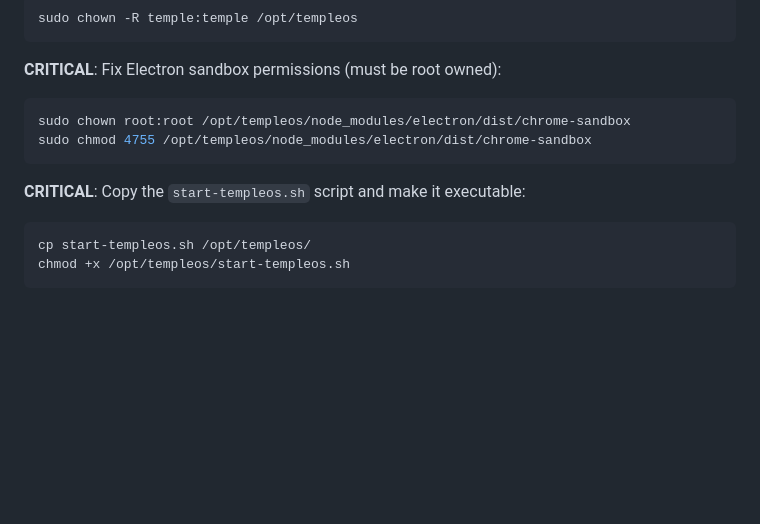
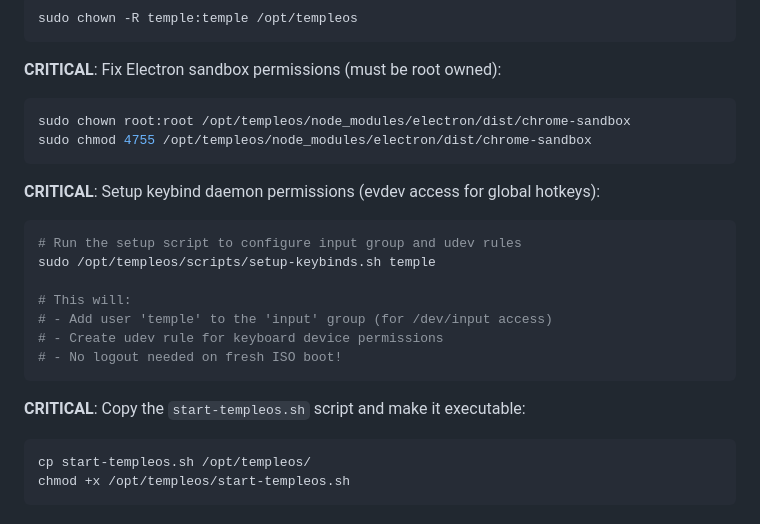
Before and after one commit to giangerostudio-ux/temple-os-remake, a Markdown page: docs/iso-build-guide.md, the part around the change. Drawn GitHub-style; blank space fills up the shorter version.

Commit message:
docs: add keybind daemon setup to ISO build guide

````diff
--- a/docs/iso-build-guide.md
+++ b/docs/iso-build-guide.md
@@ -227,7 +227,19 @@ sudo chown root:root /opt/templeos/node_modules/electron/dist/chrome-sandbox
 sudo chmod 4755 /opt/templeos/node_modules/electron/dist/chrome-sandbox
 ```
 
+**CRITICAL**: Setup keybind daemon permissions (evdev access for global hotkeys):
+```bash
+# Run the setup script to configure input group and udev rules
+sudo /opt/templeos/scripts/setup-keybinds.sh temple
+
+# This will:
+# - Add user 'temple' to the 'input' group (for /dev/input access)
+# - Create udev rule for keyboard device permissions
+# - No logout needed on fresh ISO boot!
+```
+
 **CRITICAL**: Copy the `start-templeos.sh` script and make it executable:
+
 ```bash
 cp start-templeos.sh /opt/templeos/
 chmod +x /opt/templeos/start-templeos.sh
````
